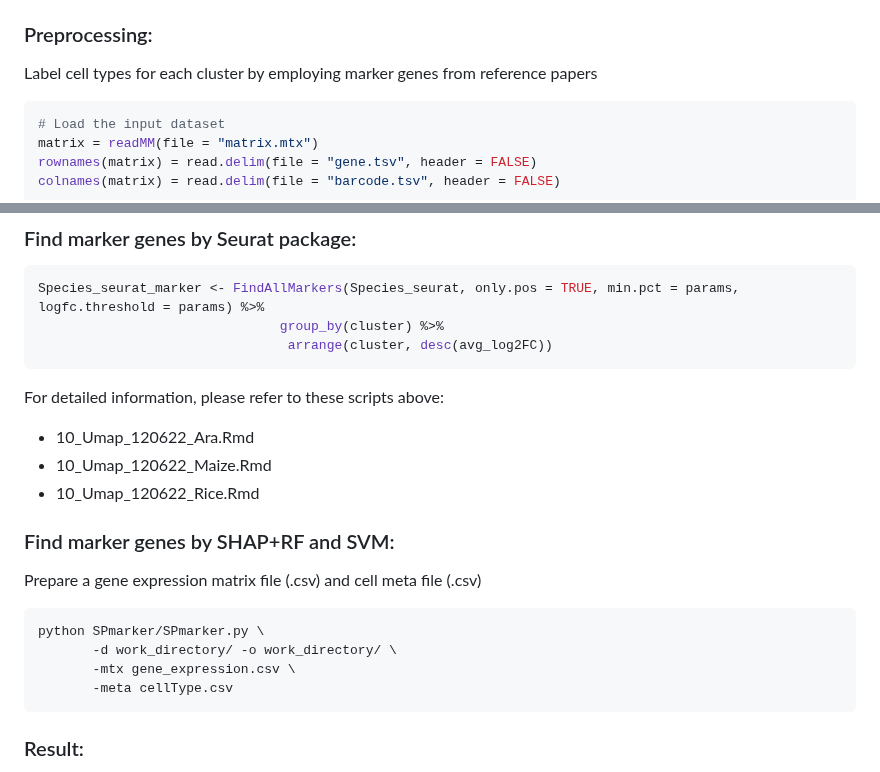
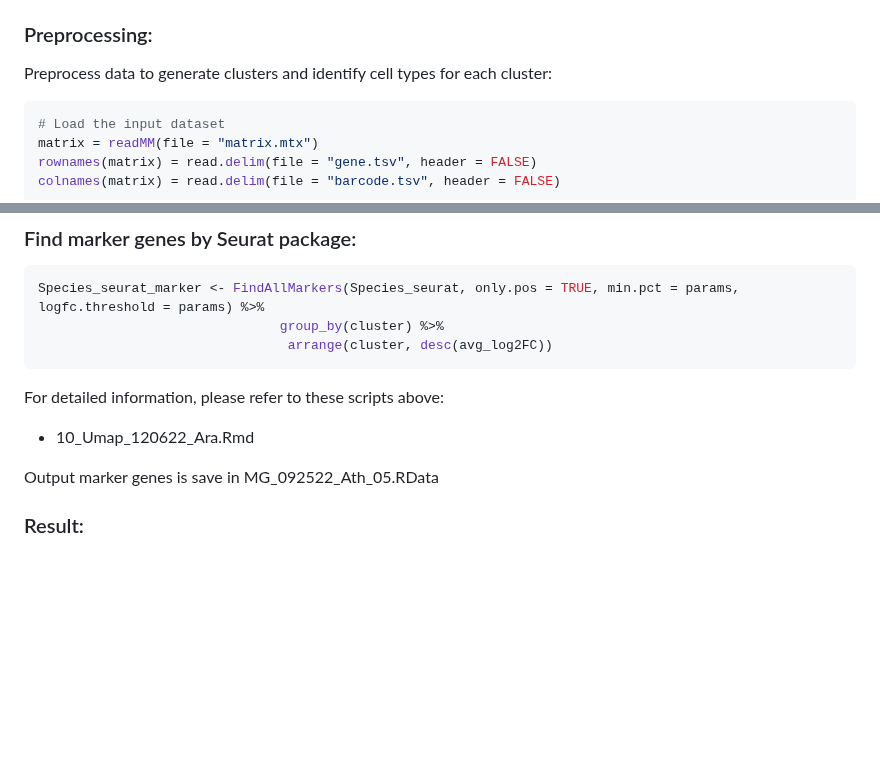
Before and after one commit to LiLabAtVT/OrthoMarkerGeneGroups, a Markdown page: Step1_FindMarkerGenes/readme.md, 2 parts joined by grey strips. Drawn GitHub-style; blank space fills up the shorter version.

````diff
--- a/Step1_FindMarkerGenes/readme.md
+++ b/Step1_FindMarkerGenes/readme.md
@@ -10,7 +10,8 @@ This repository contains R script files for identifying marker genes in Arabidop
 `git clone https://github.com/LiLabAtVT/SPMarker.git`
 
 ### Preprocessing:
-Label cell types for each cluster by employing marker genes from reference papers
+Preprocess data to generate clusters and identify cell types for each cluster:
+
 ```R
 # Load the input dataset
 matrix = readMM(file = "matrix.mtx")
@@ -56,17 +57,8 @@ Species_seurat_marker <- FindAllMarkers(Species_seurat, only.pos = TRUE, min.pct
 ```
 For detailed information, please refer to these scripts above:
 * 10_Umap_120622_Ara.Rmd
-* 10_Umap_120622_Maize.Rmd
-* 10_Umap_120622_Rice.Rmd
 
-### Find marker genes by SHAP+RF and SVM:
-Prepare a gene expression matrix file (.csv) and cell meta file (.csv) </br>
-```
-python SPmarker/SPmarker.py \
-       -d work_directory/ -o work_directory/ \
-       -mtx gene_expression.csv \
-       -meta cellType.csv
-```
+Output marker genes is save in MG_092522_Ath_05.RData
 
 ### Result:
 The collected output data for Arabidopsis, maize, and rice marker genes using three methods Seurat, Random forest, and SVM is stored in the file named "112122_top200_Seurat_SHAP_SVM.xlsx".
````
